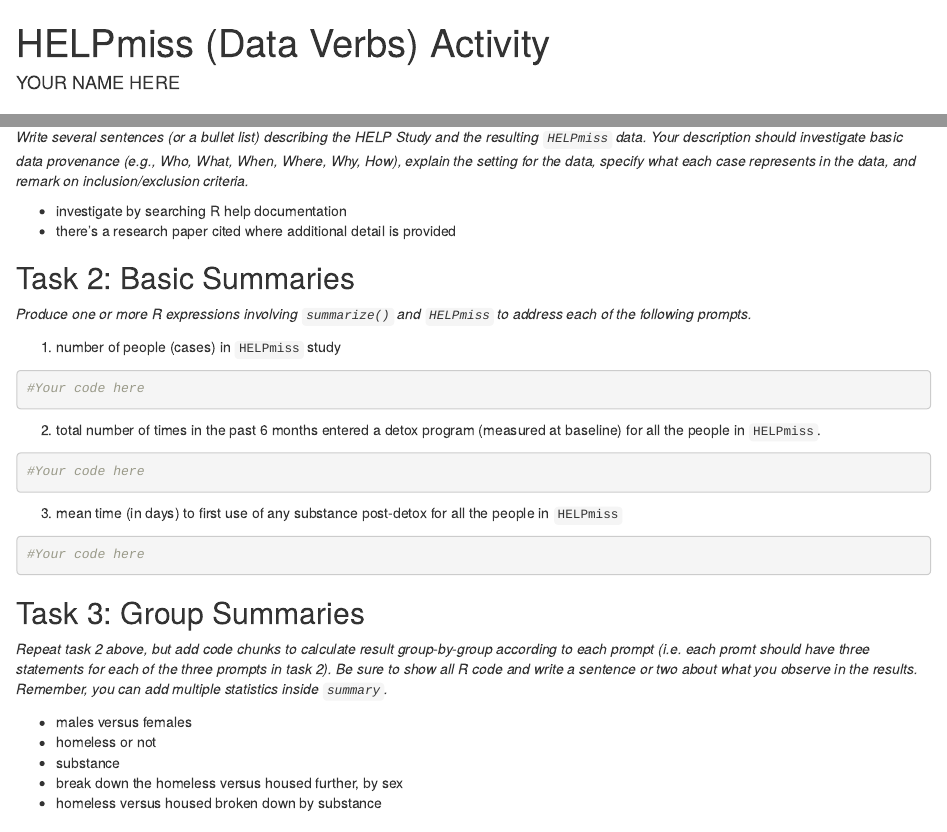
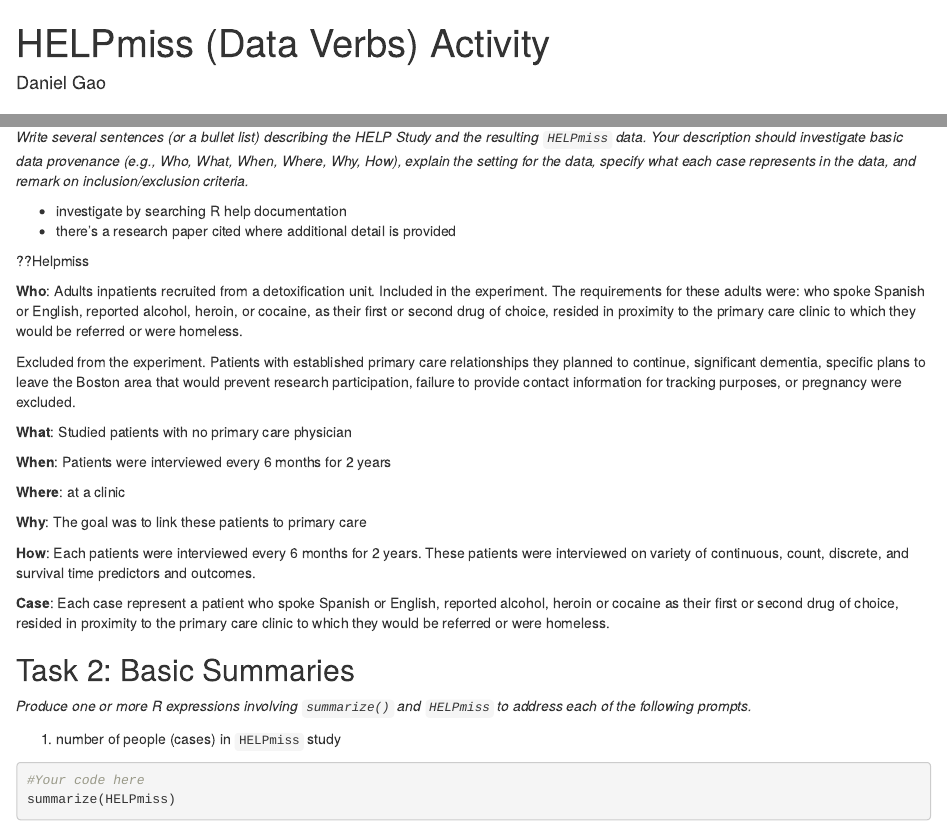
Before and after one commit to stat184-summer2023/a04-data-wrangling-sumiiiko, an R Markdown document (HELPmissActivity.Rmd): the page in a window 1100 px wide, from its top, and a second part further down, joined at a grey line. Rendered offline with R 4.5, knitr and Pandoc, with nearby package versions; the code chunks are not run, so their results and figures are left out.

Commit message:
Commit #1 Worked on Task 1: Data Description

````diff
--- a/HELPmissActivity.Rmd
+++ b/HELPmissActivity.Rmd
@@ -1,6 +1,6 @@
 ---
 title: "HELPmiss (Data Verbs) Activity"
-author: "YOUR NAME HERE"
+author: "Daniel Gao"
 output: html_notebook
 ---
 
@@ -39,6 +39,24 @@
 - investigate by searching R help documentation
 - there's a research paper cited where additional detail is provided
 
+??Helpmiss
+
+**Who**: Adults inpatients recruited from a detoxification unit.
+  Included in the experiment. The requirements for these adults were: who spoke Spanish or English, reported alcohol, heroin, or cocaine, as their first or second drug of choice, resided in proximity to the primary care clinic to which they would be referred or were homeless.
+
+  Excluded from the experiment. Patients with established primary care relationships they planned to continue, significant dementia, specific plans to leave the Boston area that would prevent research participation, failure to provide contact information for tracking purposes, or pregnancy were excluded.
+
+**What**: Studied patients with no primary care physician
+
+**When**: Patients were interviewed every 6 months for 2 years
+
+**Where**: at a clinic
+
+**Why**: The goal was to link these patients to primary care
+
+**How**: Each patients were interviewed every 6 months for 2 years. These patients were interviewed on variety of continuous, count, discrete, and survival time predictors and outcomes.
+
+**Case**: Each case represent a patient who spoke Spanish or English, reported alcohol, heroin or cocaine as their first or second drug of choice, resided in proximity to the primary care clinic to which they would be referred or were homeless.
 
 
 ## Task 2: Basic Summaries
@@ -49,7 +67,7 @@
 
 ```{r}
 #Your code here
-
+summarize(HELPmiss)
 ```
 
 2. total number of times in the past 6 months entered a detox program (measured at baseline) for all the people in `HELPmiss`.
````
